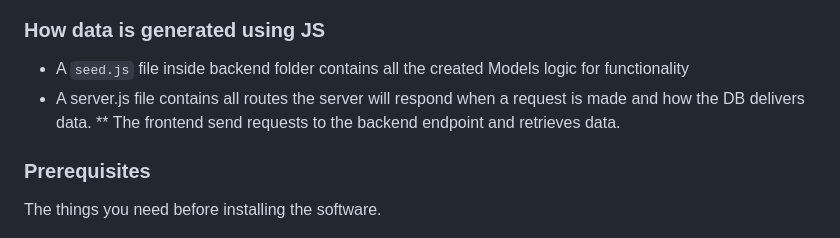
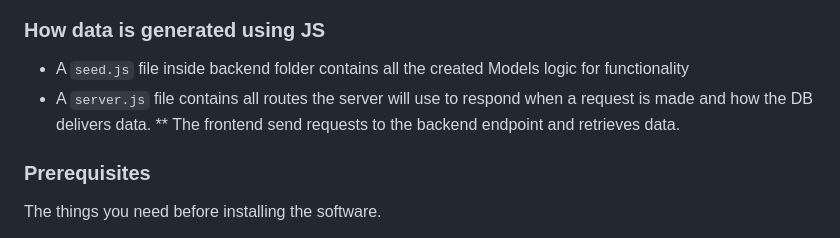
Before and after one commit to tokslaw7/Tokslaw_FullStack_with_prismaDB, a Markdown page: README.md, the part around the change. Rendered like a GitHub page.

```diff
--- a/README.md
+++ b/README.md
@@ -61,7 +61,7 @@ Three Models created:
 
 ### How data is generated using JS
 - A `seed.js` file inside backend folder contains all the created Models logic for functionality
-- A server.js file contains all routes the server will respond when a request is made and how the DB delivers data.
+- A `server.js` file contains all routes the server will use to respond when a request is made and how the DB delivers data.
 ** The frontend send requests to the backend endpoint and retrieves data.
 
 
```
